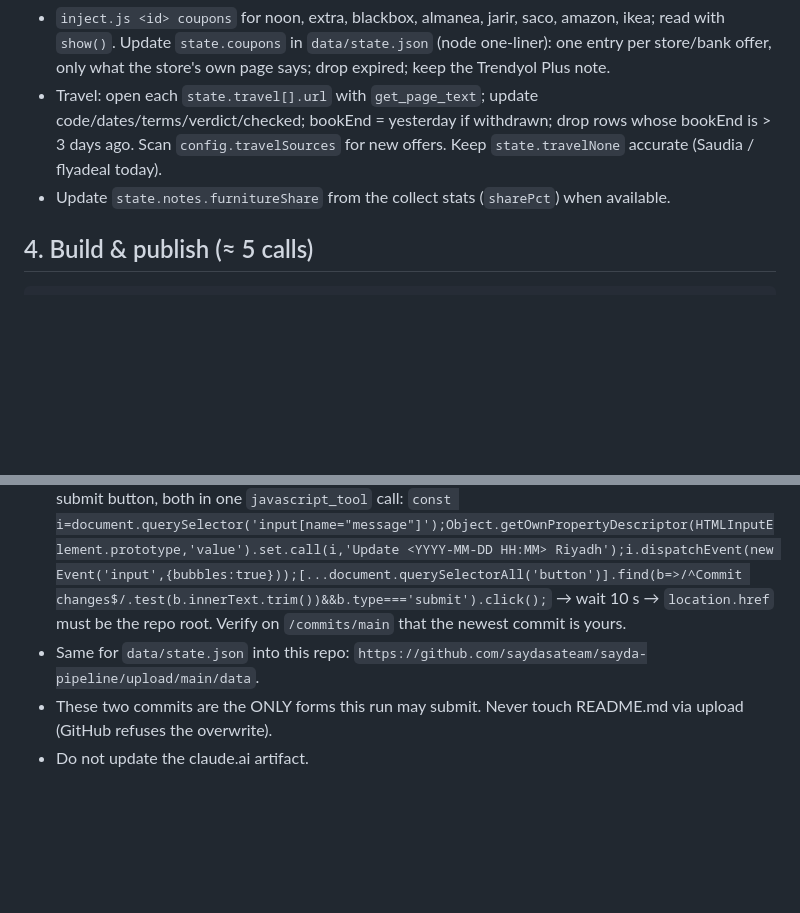
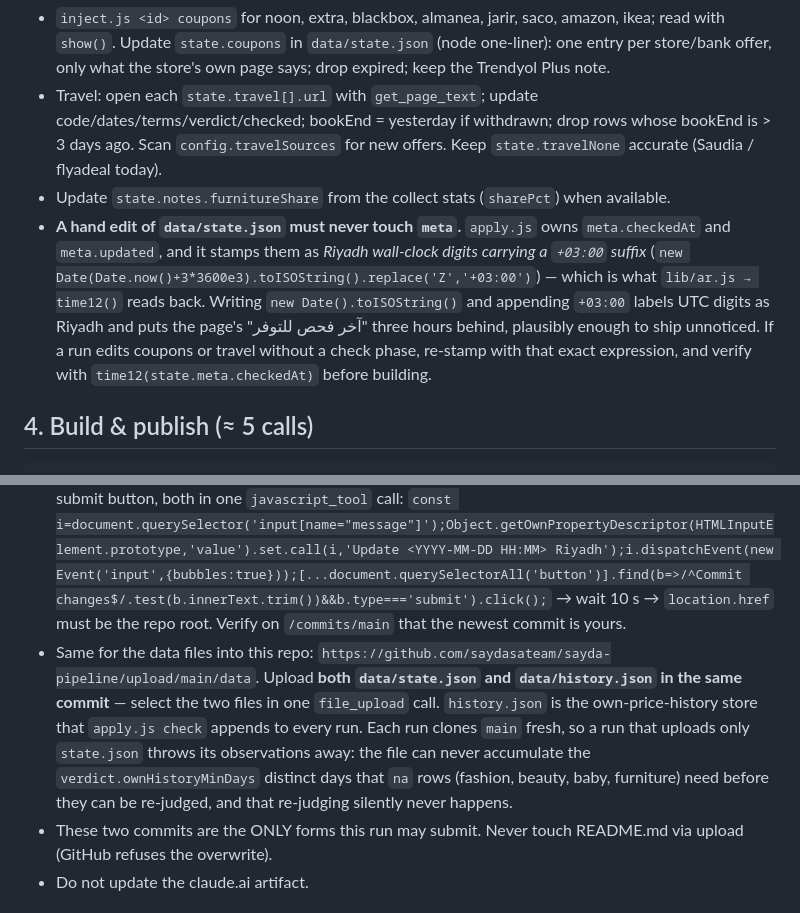
Before and after one commit to saydasateam/sayda-pipeline, a Markdown page: RUNBOOK.md, 2 parts joined by grey strips. Rendered like a GitHub page; blank space fills up the shorter version.

Commit message:
runbook: publish history.json with state.json; never hand-edit meta.checkedAt

````diff
--- a/RUNBOOK.md
+++ b/RUNBOOK.md
@@ -32,6 +32,11 @@ Then: `node apply.js check` → prints counts; `work/report.json` lists newlyUna
 - `inject.js <id> coupons` for noon, extra, blackbox, almanea, jarir, saco, amazon, ikea; read with `show()`. Update `state.coupons` in `data/state.json` (node one-liner): one entry per store/bank offer, only what the store's own page says; drop expired; keep the Trendyol Plus note.
 - Travel: open each `state.travel[].url` with `get_page_text`; update code/dates/terms/verdict/checked; bookEnd = yesterday if withdrawn; drop rows whose bookEnd is > 3 days ago. Scan `config.travelSources` for new offers. Keep `state.travelNone` accurate (Saudia / flyadeal today).
 - Update `state.notes.furnitureShare` from the collect stats (`sharePct`) when available.
+- **A hand edit of `data/state.json` must never touch `meta`.** `apply.js` owns `meta.checkedAt` and `meta.updated`, and it stamps
+  them as *Riyadh wall-clock digits carrying a `+03:00` suffix* (`new Date(Date.now()+3*3600e3).toISOString().replace('Z','+03:00')`)
+  — which is what `lib/ar.js → time12()` reads back. Writing `new Date().toISOString()` and appending `+03:00` labels UTC digits as
+  Riyadh and puts the page's "آخر فحص للتوفر" three hours behind, plausibly enough to ship unnoticed. If a run edits coupons or travel
+  without a check phase, re-stamp with that exact expression, and verify with `time12(state.meta.checkedAt)` before building.
 
 ## 4. Build & publish (≈ 5 calls)
 ```
@@ -40,7 +45,11 @@ node build.js      # dist/index.html — note the "rows/available" counts it pri
 - Upload `dist/index.html` to the site repo: navigate `https://github.com/saydasateam/sayda-deals/upload/main` → `find` the "Choose your files" input → `file_upload` with `<repo>/dist/index.html` → wait 7 s → set the commit message with the native setter and click the submit button, both in one `javascript_tool` call:
   `const i=document.querySelector('input[name="message"]');Object.getOwnPropertyDescriptor(HTMLInputElement.prototype,'value').set.call(i,'Update <YYYY-MM-DD HH:MM> Riyadh');i.dispatchEvent(new Event('input',{bubbles:true}));[...document.querySelectorAll('button')].find(b=>/^Commit changes$/.test(b.innerText.trim())&&b.type==='submit').click();`
   → wait 10 s → `location.href` must be the repo root. Verify on `/commits/main` that the newest commit is yours.
-- Same for `data/state.json` into this repo: `https://github.com/saydasateam/sayda-pipeline/upload/main/data`.
+- Same for the data files into this repo: `https://github.com/saydasateam/sayda-pipeline/upload/main/data`.
+  Upload **both `data/state.json` and `data/history.json` in the same commit** — select the two files in one `file_upload` call.
+  `history.json` is the own-price-history store that `apply.js check` appends to every run. Each run clones `main` fresh, so a run that
+  uploads only `state.json` throws its observations away: the file can never accumulate the `verdict.ownHistoryMinDays` distinct days
+  that `na` rows (fashion, beauty, baby, furniture) need before they can be re-judged, and that re-judging silently never happens.
 - These two commits are the ONLY forms this run may submit. Never touch README.md via upload (GitHub refuses the overwrite).
 - Do not update the claude.ai artifact.
 
````
